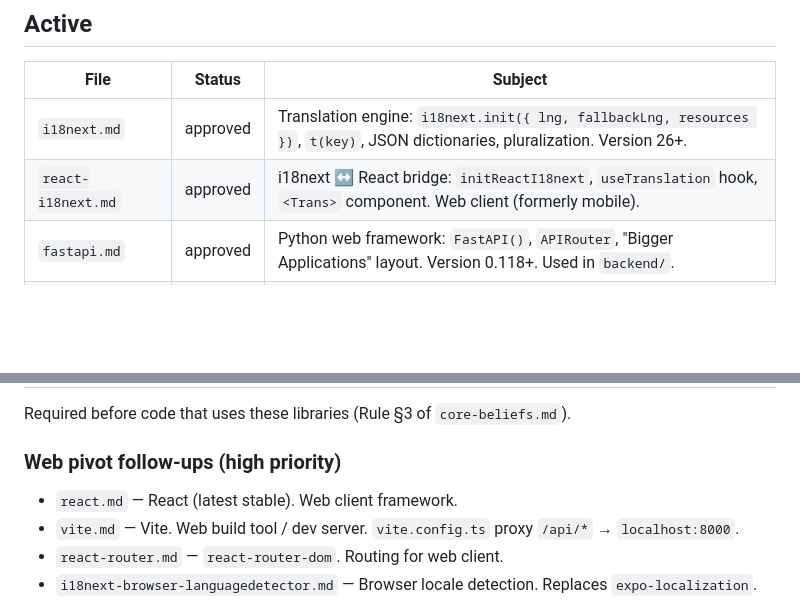
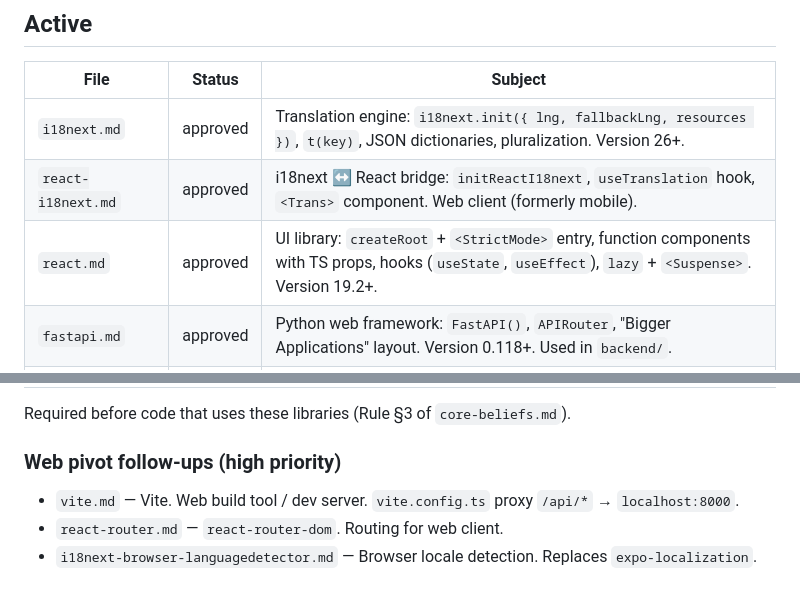
Before and after one commit to nazarova90-beep/upr, a Markdown page: docs/references/index.md, 2 parts joined by grey strips. Drawn GitHub-style; blank space fills up the shorter version.

```diff
--- a/docs/references/index.md
+++ b/docs/references/index.md
@@ -22,6 +22,7 @@ If a library is used in the project, its key rules must live here.
 |---|---|---|
 | `i18next.md` | approved | Translation engine: `i18next.init({ lng, fallbackLng, resources })`, `t(key)`, JSON dictionaries, pluralization. Version 26+. |
 | `react-i18next.md` | approved | i18next ↔ React bridge: `initReactI18next`, `useTranslation` hook, `<Trans>` component. Web client (formerly mobile). |
+| `react.md` | approved | UI library: `createRoot` + `<StrictMode>` entry, function components with TS props, hooks (`useState`, `useEffect`), `lazy` + `<Suspense>`. Version 19.2+. |
 | `fastapi.md` | approved | Python web framework: `FastAPI()`, `APIRouter`, "Bigger Applications" layout. Version 0.118+. Used in `backend/`. |
 | `sqlmodel.md` | approved | ORM + Pydantic combined: class with `table=True`, `Field()`, `Relationship`, `create_engine`. Version 0.0.24+. Used in `backend/app/db/`. |
 | `pydantic-settings.md` | approved | Settings via `.env` / env-vars through `BaseSettings`. Version 2.x. Used in `backend/app/core/config.py`. |
@@ -43,7 +44,6 @@ Required before code that uses these libraries (Rule §3 of `core-beliefs.md`).
 
 ### Web pivot follow-ups (high priority)
 
-- `react.md` — React (latest stable). Web client framework.
 - `vite.md` — Vite. Web build tool / dev server. `vite.config.ts` proxy `/api/*` → `localhost:8000`.
 - `react-router.md` — `react-router-dom`. Routing for web client.
 - `i18next-browser-languagedetector.md` — Browser locale detection. Replaces `expo-localization`.
```
Also changed, not shown: docs/references/react.md (added, +190 -0 lines).
